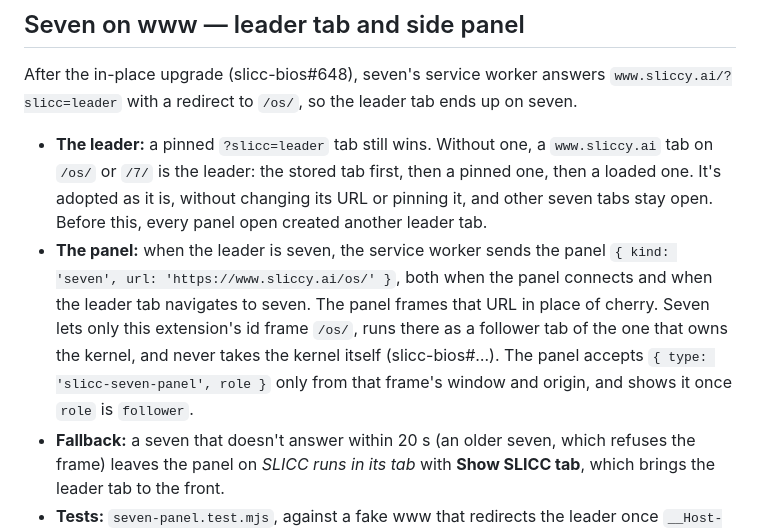
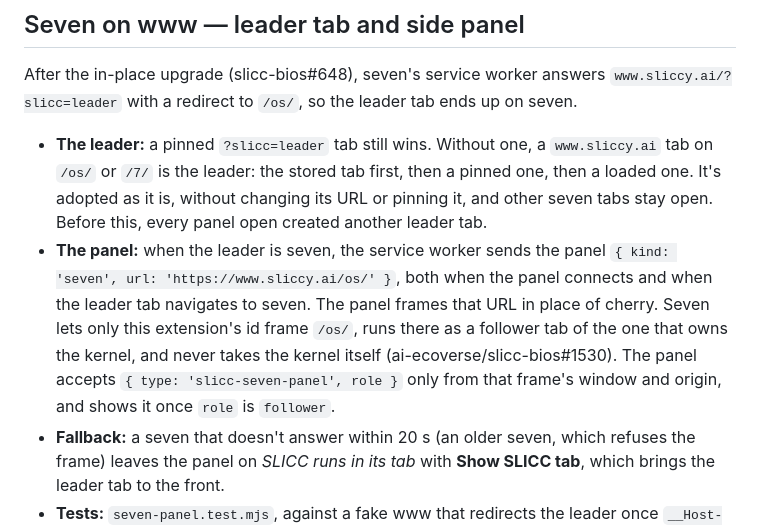
Before and after one commit to ai-ecoverse/slicc-extension, a Markdown page: README.md, the part around the change. Rendered like a GitHub page.

Commit message:
docs: link the slicc-bios side panel PR
Signed-off-by: Lars Trieloff <lars@trieloff.net>

```diff
--- a/README.md
+++ b/README.md
@@ -34,7 +34,7 @@ The side panel (`sidepanel.html`) mounts a cherry follower iframe that connects
 
 After the in-place upgrade (slicc-bios#648), seven's service worker answers `www.sliccy.ai/?slicc=leader` with a redirect to `/os/`, so the leader tab ends up on seven.
 - **The leader:** a pinned `?slicc=leader` tab still wins. Without one, a `www.sliccy.ai` tab on `/os/` or `/7/` is the leader: the stored tab first, then a pinned one, then a loaded one. It's adopted as it is, without changing its URL or pinning it, and other seven tabs stay open. Before this, every panel open created another leader tab.
-- **The panel:** when the leader is seven, the service worker sends the panel `{ kind: 'seven', url: 'https://www.sliccy.ai/os/' }`, both when the panel connects and when the leader tab navigates to seven. The panel frames that URL in place of cherry. Seven lets only this extension's id frame `/os/`, runs there as a follower tab of the one that owns the kernel, and never takes the kernel itself (slicc-bios#…). The panel accepts `{ type: 'slicc-seven-panel', role }` only from that frame's window and origin, and shows it once `role` is `follower`.
+- **The panel:** when the leader is seven, the service worker sends the panel `{ kind: 'seven', url: 'https://www.sliccy.ai/os/' }`, both when the panel connects and when the leader tab navigates to seven. The panel frames that URL in place of cherry. Seven lets only this extension's id frame `/os/`, runs there as a follower tab of the one that owns the kernel, and never takes the kernel itself (ai-ecoverse/slicc-bios#1530). The panel accepts `{ type: 'slicc-seven-panel', role }` only from that frame's window and origin, and shows it once `role` is `follower`.
 - **Fallback:** a seven that doesn't answer within 20 s (an older seven, which refuses the frame) leaves the panel on *SLICC runs in its tab* with **Show SLICC tab**, which brings the leader tab to the front.
 - **Tests:** `seven-panel.test.mjs`, against a fake www that redirects the leader once `__Host-slicc-six-retired` is set.
 
```
